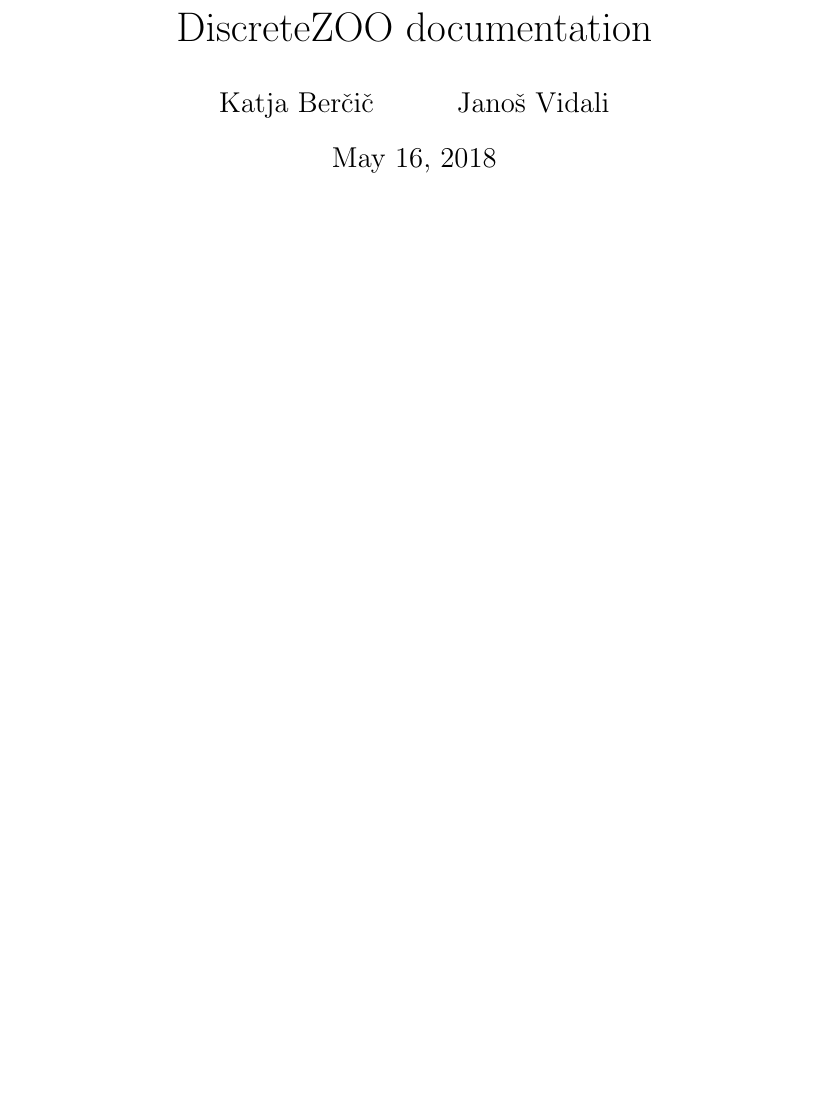
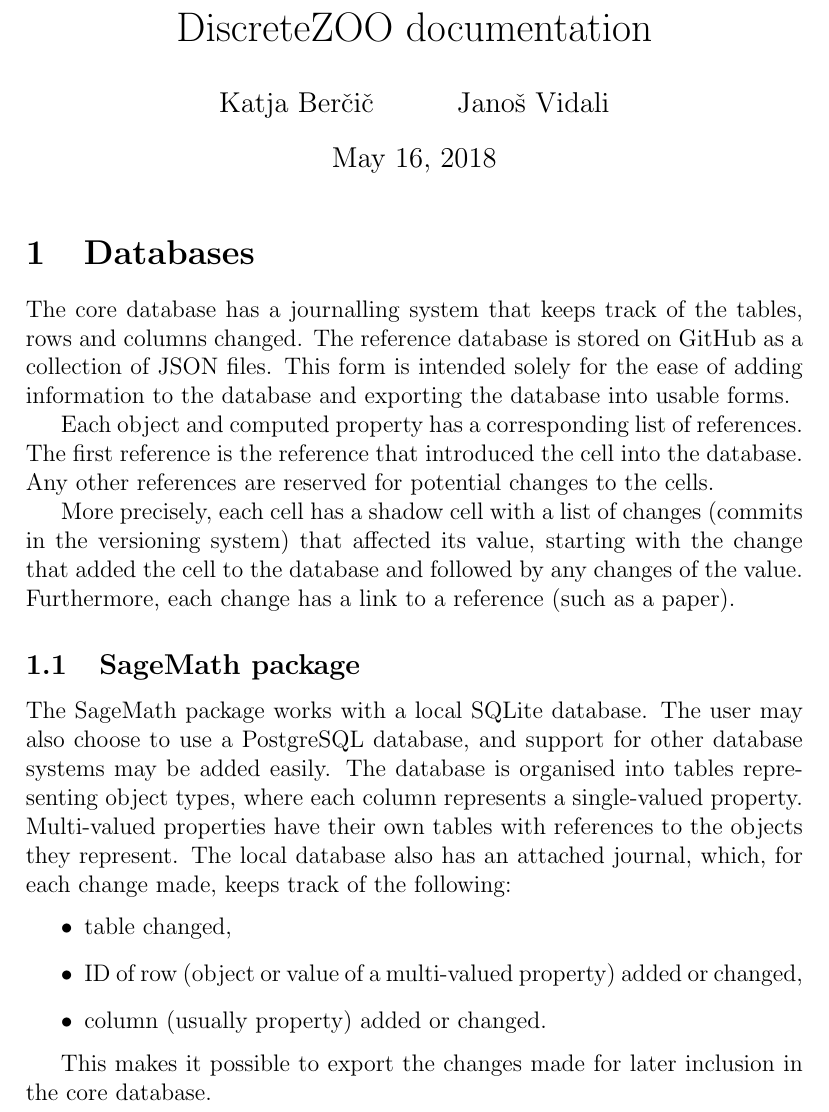
Before and after one commit to DiscreteZOO/Documentation, a LaTeX document (docs.tex): part of page 1 of 2, cut so that both start at the same text, the shorter picture padded with empty space. Compiled offline with pdfLaTeX.

Commit message:
Add section on databases

```diff
--- a/docs.tex
+++ b/docs.tex
@@ -9,6 +9,47 @@
 \title{DiscreteZOO documentation}
 \author{Katja Ber\v{c}i\v{c} \and  Jano\v{s} Vidali}
 \maketitle
+
+\section{Databases}
+
+The core database has a journalling system
+that keeps track of the tables, rows and columns changed.
+The reference database is stored on GitHub as a collection of JSON files.
+This form is intended solely
+for the ease of adding information to the database
+and exporting the database into usable forms.
+
+Each object and computed property has a corresponding list of references.
+The first reference is the reference
+that introduced the cell into the database.
+Any other references are reserved for potential changes to the cells.
+
+More precisely, each cell has a shadow cell with a list of changes
+(commits in the versioning system)
+that affected its value,
+starting with the change that added the cell to the database
+and followed by any changes of the value.
+Furthermore, each change has a link to a reference (such as a paper).
+
+\subsection{SageMath package}
+
+The SageMath package works with a local SQLite database.
+The user may also choose to use a PostgreSQL database,
+and support for other database systems may be added easily.
+The database is organised into tables representing object types,
+where each column represents a single-valued property.
+Multi-valued properties have their own tables
+with references to the objects they represent.
+The local database also has an attached journal,
+which, for each change made, keeps track of the following:
+\begin{itemize}
+\item table changed,
+\item ID of row (object or value of a multi-valued property) added or changed,
+\item column (usually property) added or changed.
+\end{itemize}
+
+This makes it possible to export the changes made
+for later inclusion in the core database.
 
 \section{Citable unique identifiers}
 
```
